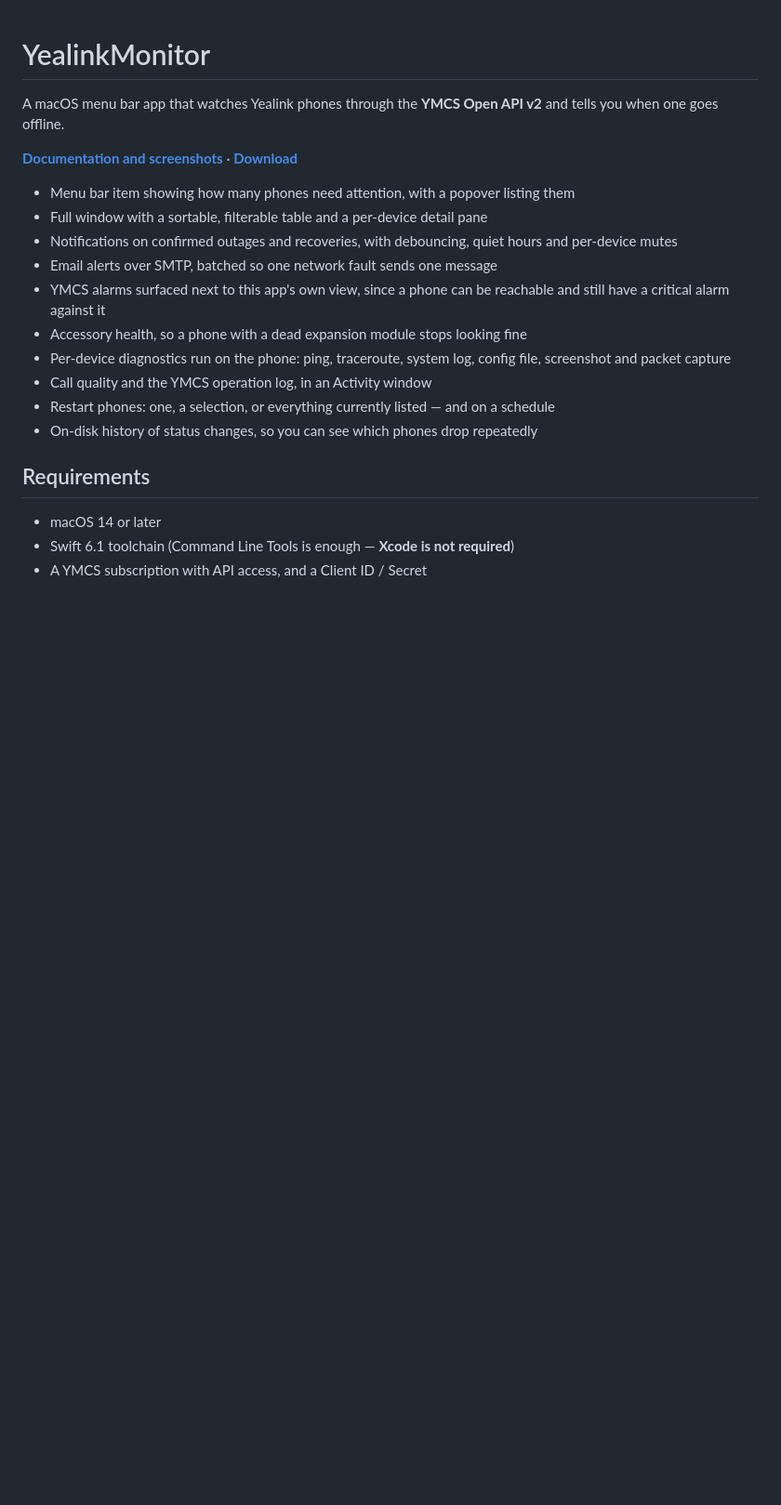
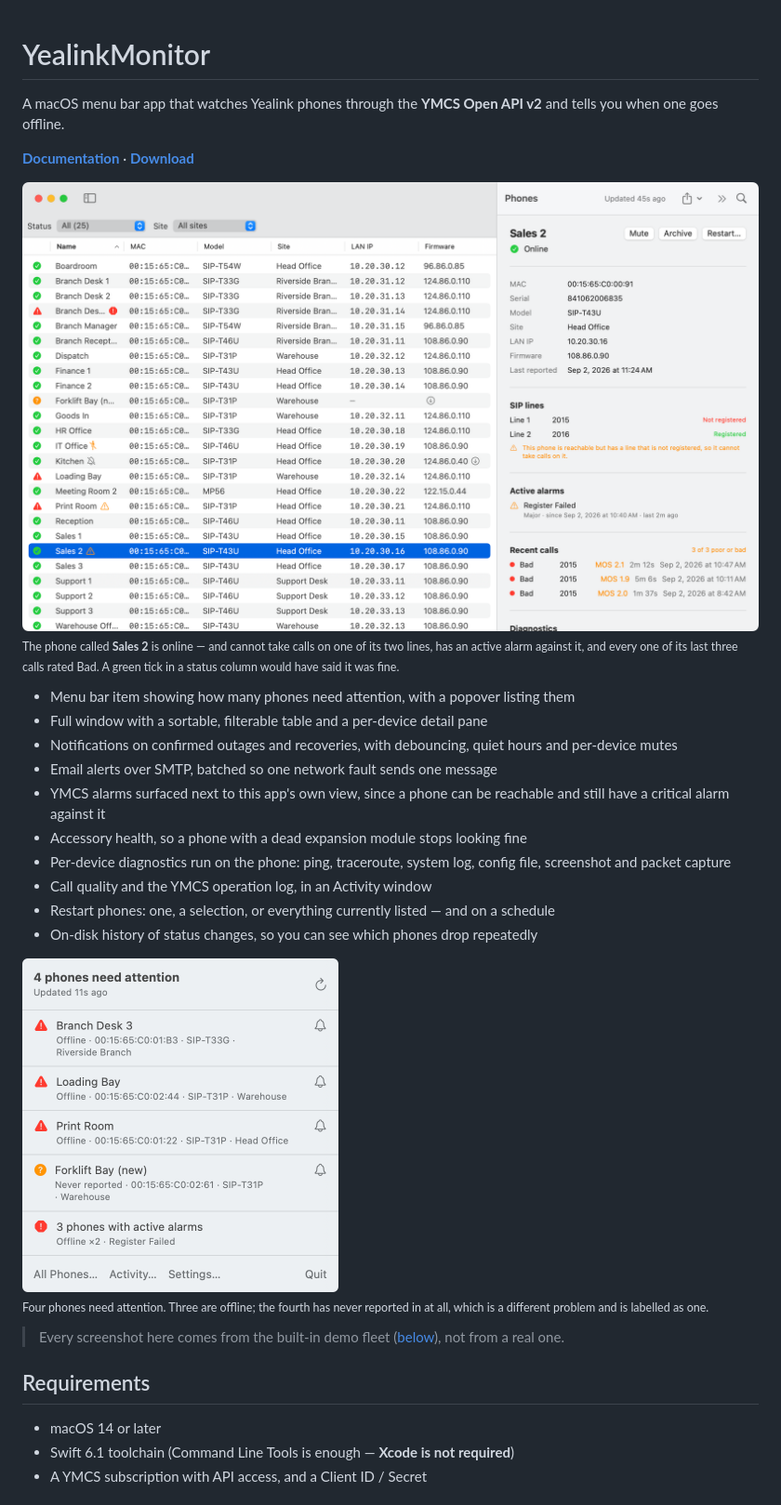
Before and after one commit to tony-nz/YealinkMonitor, a Markdown page: README.md, the part around one of its changes. Shown at 93% size. GitHub-like rendering; blank space fills up the shorter version.

```diff
--- a/README.md
+++ b/README.md
@@ -3,8 +3,12 @@
 A macOS menu bar app that watches Yealink phones through the **YMCS Open API v2**
 and tells you when one goes offline.
 
-**[Documentation and screenshots](https://tony-nz.github.io/YealinkMonitor/)** ·
+**[Documentation](https://tony-nz.github.io/YealinkMonitor/)** ·
 **[Download](https://github.com/tony-nz/YealinkMonitor/releases/latest)**
+
+<img src="docs/screenshots/phone-detail.png" alt="The Phones window: a sortable table of twenty-five handsets, with a detail pane showing the selected phone's SIP lines, active alarms and recent call quality.">
+
+<sub>The phone called **Sales 2** is online — and cannot take calls on one of its two lines, has an active alarm against it, and every one of its last three calls rated Bad. A green tick in a status column would have said it was fine.</sub>
 
 - Menu bar item showing how many phones need attention, with a popover listing them
 - Full window with a sortable, filterable table and a per-device detail pane
@@ -20,6 +24,12 @@ and tells you when one goes offline.
 - Restart phones: one, a selection, or everything currently listed — and on a
   schedule
 - On-disk history of status changes, so you can see which phones drop repeatedly
+
+<img src="docs/screenshots/menu-bar.png" width="340" alt="The menu bar popover listing four phones needing attention: three offline, one that has never reported, and a summary of three phones with active alarms.">
+
+<sub>Four phones need attention. Three are offline; the fourth has never reported in at all, which is a different problem and is labelled as one.</sub>
+
+> Every screenshot here comes from the built-in demo fleet ([below](#3-look-at-it-without-a-tenant)), not from a real one.
 
 ## Requirements
 
```
Also changed, not shown: other parts of README.md (+10 -0 lines).
